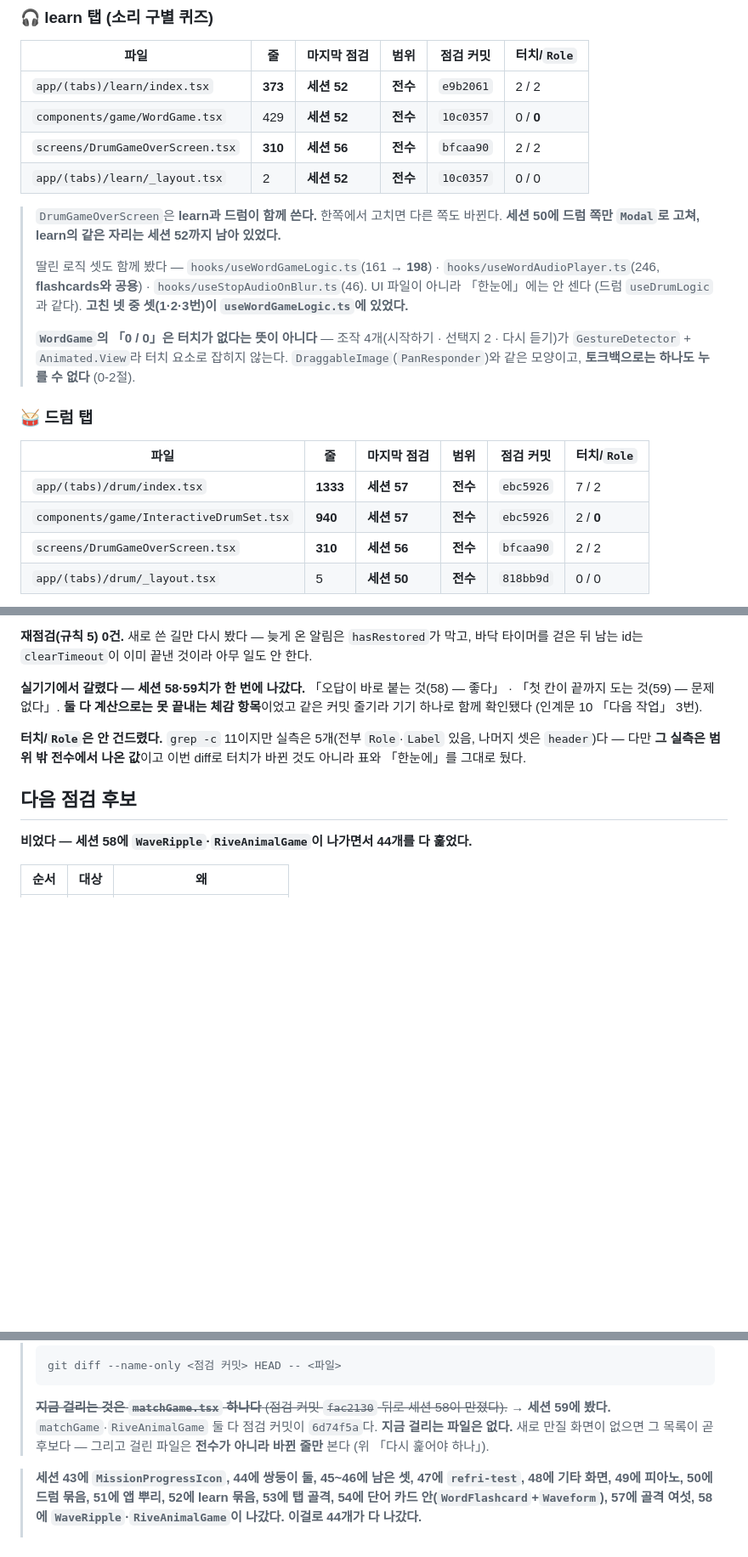
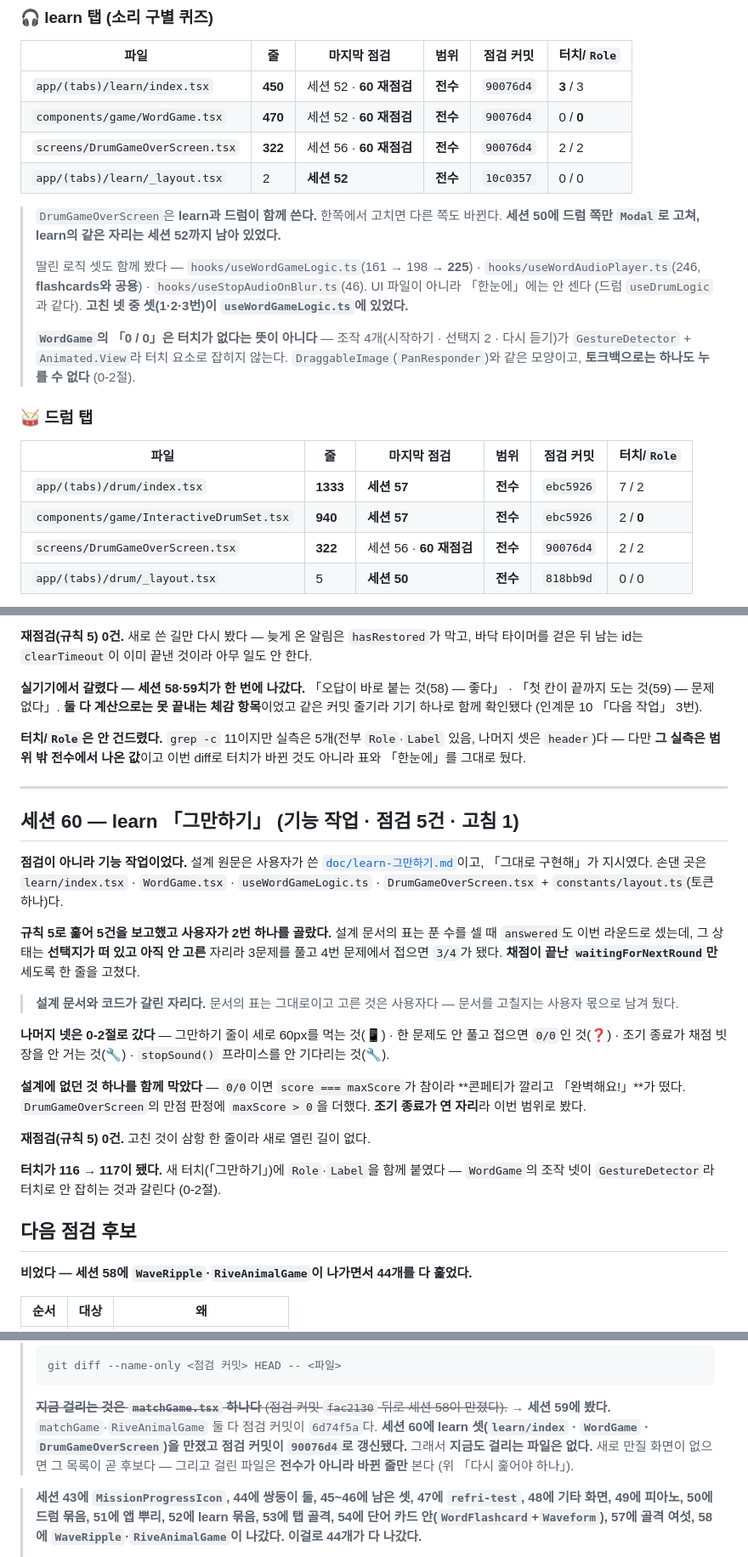
Before and after one commit to gimsansan/chongyeon-0708, a Markdown page: doc/점검-이력.md, 3 parts joined by grey strips. Shown at 85% size. Drawn GitHub-style; blank space fills up the shorter version.

Commit message:
doc: 세션 60 점검 기록 — 0-2절 +4 · 이력 갱신(점검 커밋 90076d4)
learn 「그만하기」 구현(`90076d4`)을 규칙 5로 훑은 결과다.

- 0-2절 +4 — 그만하기 줄이 세로 60px를 먹는 것(📱 기기 대기) ·
  한 문제도 안 풀고 접으면 `0/0`인 것(❓) · 조기 종료가 채점 빗장을
  안 거는 것(🔧) · `stopSound()` 프라미스를 안 기다리는 것(🔧).
  고른 1건(푼 수를 채점된 라운드만 세기)은 코드 커밋에 있다.
- 이력 — learn 셋의 점검 커밋을 `90076d4`로 갱신했다.
  `DrumGameOverScreen`은 learn·드럼·공용 **세 표에 같은 줄**이 있어 셋 다 고쳤다.
- 「한눈에」 — 줄 14,728 → 14,858, 터치 116 → 117, `Role` 51 → 52.
  새 터치에 `Role`·`Label`을 함께 붙여 비율은 44% 그대로다.

Co-Authored-By: Claude Opus 5 <noreply@anthropic.com>
Claude-Session: https://claude.ai/code/session_011qnpAEpbesMNNpsEY91ivc

```diff
--- a/doc/점검-이력.md
+++ b/doc/점검-이력.md
@@ -74,15 +74,15 @@ git status --short -- <파일>                        # 미커밋 변경도 함
 
 | 파일 | 줄 | 마지막 점검 | 범위 | 점검 커밋 | 터치/`Role` |
 |---|---|---|---|---|---|
-| `app/(tabs)/learn/index.tsx` | **373** | **세션 52** | **전수** | `e9b2061` | 2 / 2 |
-| `components/game/WordGame.tsx` | 429 | **세션 52** | **전수** | `10c0357` | 0 / **0** |
-| `screens/DrumGameOverScreen.tsx` | **310** | **세션 56** | **전수** | `bfcaa90` | 2 / 2 |
+| `app/(tabs)/learn/index.tsx` | **450** | 세션 52 · **60 재점검** | **전수** | `90076d4` | **3** / 3 |
+| `components/game/WordGame.tsx` | **470** | 세션 52 · **60 재점검** | **전수** | `90076d4` | 0 / **0** |
+| `screens/DrumGameOverScreen.tsx` | **322** | 세션 56 · **60 재점검** | **전수** | `90076d4` | 2 / 2 |
 | `app/(tabs)/learn/_layout.tsx` | 2 | **세션 52** | **전수** | `10c0357` | 0 / 0 |
 
 > `DrumGameOverScreen`은 **learn과 드럼이 함께 쓴다.** 한쪽에서 고치면 다른 쪽도 바뀐다.
 > **세션 50에 드럼 쪽만 `Modal`로 고쳐, learn의 같은 자리는 세션 52까지 남아 있었다.**
 >
-> 딸린 로직 셋도 함께 봤다 — `hooks/useWordGameLogic.ts`(161 → **198**) ·
+> 딸린 로직 셋도 함께 봤다 — `hooks/useWordGameLogic.ts`(161 → 198 → **225**) ·
 > `hooks/useWordAudioPlayer.ts`(246, **flashcards와 공용**) · `hooks/useStopAudioOnBlur.ts`(46).
 > UI 파일이 아니라 「한눈에」에는 안 센다 (드럼 `useDrumLogic`과 같다).
 > **고친 넷 중 셋(1·2·3번)이 `useWordGameLogic.ts`에 있었다.**
@@ -97,7 +97,7 @@ git status --short -- <파일>                        # 미커밋 변경도 함
 |---|---|---|---|---|---|
 | `app/(tabs)/drum/index.tsx` | **1333** | **세션 57** | **전수** | `ebc5926` | 7 / 2 |
 | `components/game/InteractiveDrumSet.tsx` | **940** | **세션 57** | **전수** | `ebc5926` | 2 / **0** |
-| `screens/DrumGameOverScreen.tsx` | **310** | **세션 56** | **전수** | `bfcaa90` | 2 / 2 |
+| `screens/DrumGameOverScreen.tsx` | **322** | 세션 56 · **60 재점검** | **전수** | `90076d4` | 2 / 2 |
 | `app/(tabs)/drum/_layout.tsx` | 5 | **세션 50** | **전수** | `818bb9d` | 0 / 0 |
 
 > 딸린 로직 둘도 함께 봤다 — `hooks/useDrumLogic.ts`(242) · `constants/drumLayouts.ts`(121).
@@ -895,6 +899,36 @@ learn 탭은 **전체가 퀴즈라 접고 돌아갈 화면이 없다** — 버
 나머지 셋은 `header`)다 — 다만 **그 실측은 범위 밖 전수에서 나온 값**이고
 이번 diff로 터치가 바뀐 것도 아니라 표와 「한눈에」를 그대로 뒀다.
 
+---
+
+## 세션 60 — learn 「그만하기」 (기능 작업 · 점검 5건 · 고침 1)
+
+**점검이 아니라 기능 작업이었다.** 설계 원문은 사용자가 쓴
+[`doc/learn-그만하기.md`](./learn-그만하기.md)이고, 「그대로 구현해」가 지시였다.
+손댄 곳은 `learn/index.tsx` · `WordGame.tsx` · `useWordGameLogic.ts` ·
+`DrumGameOverScreen.tsx` + `constants/layout.ts`(토큰 하나)다.
+
+**규칙 5로 훑어 5건을 보고했고 사용자가 2번 하나를 골랐다.**
+설계 문서의 표는 푼 수를 셀 때 `answered`도 이번 라운드로 셌는데,
+그 상태는 **선택지가 떠 있고 아직 안 고른** 자리라 3문제를 풀고 4번 문제에서 접으면
+`3/4`가 됐다. **채점이 끝난 `waitingForNextRound`만** 세도록 한 줄을 고쳤다.
+
+> **설계 문서와 코드가 갈린 자리다.** 문서의 표는 그대로이고
+> 고른 것은 사용자다 — 문서를 고칠지는 사용자 몫으로 남겨 뒀다.
+
+**나머지 넷은 0-2절로 갔다** — 그만하기 줄이 세로 60px를 먹는 것(📱) ·
+한 문제도 안 풀고 접으면 `0/0`인 것(❓) · 조기 종료가 채점 빗장을 안 거는 것(🔧) ·
+`stopSound()` 프라미스를 안 기다리는 것(🔧).
+
+**설계에 없던 것 하나를 함께 막았다** — `0/0`이면 `score === maxScore`가 참이라
+**콘페티가 깔리고 「완벽해요!」**가 떴다. `DrumGameOverScreen`의 만점 판정에
+`maxScore > 0`을 더했다. **조기 종료가 연 자리**라 이번 범위로 봤다.
+
+**재점검(규칙 5) 0건.** 고친 것이 삼항 한 줄이라 새로 열린 길이 없다.
+
+**터치가 116 → 117이 됐다.** 새 터치(「그만하기」)에 `Role`·`Label`을 함께 붙였다 —
+`WordGame`의 조작 넷이 `GestureDetector`라 터치로 안 잡히는 것과 갈린다 (0-2절).
+
 ## 다음 점검 후보
 
 **비었다 — 세션 58에 `WaveRipple`·`RiveAnimalGame`이 나가면서 44개를 다 훑었다.**
@@ -912,7 +946,8 @@ learn 탭은 **전체가 퀴즈라 접고 돌아갈 화면이 없다** — 버
 >
 > ~~**지금 걸리는 것은 `matchGame.tsx` 하나다** (점검 커밋 `fac2130` 뒤로 세션 58이 만졌다).~~
 > → **세션 59에 봤다.** `matchGame`·`RiveAnimalGame` 둘 다 점검 커밋이 `6d74f5a`다.
-> **지금 걸리는 파일은 없다.** 새로 만질 화면이 없으면 그 목록이 곧 후보다 —
+> **세션 60에 learn 셋(`learn/index` · `WordGame` · `DrumGameOverScreen`)을 만졌고
+> 점검 커밋이 `90076d4`로 갱신됐다.** 그래서 **지금도 걸리는 파일은 없다.** 새로 만질 화면이 없으면 그 목록이 곧 후보다 —
 > 그리고 걸린 파일은 **전수가 아니라 바뀐 줄만** 본다 (위 「다시 훑어야 하나」).
 
 > **세션 43에 `MissionProgressIcon`, 44에 쌍둥이 둘, 45~46에 남은 셋, 47에 `refri-test`,
```
Also changed, not shown: other parts of doc/점검-이력.md (+7 -3 lines), doc/점검표.md (+4 -0 lines).
